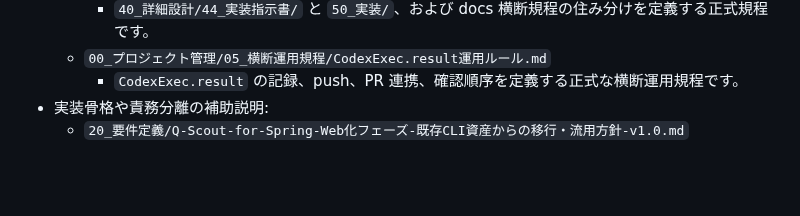
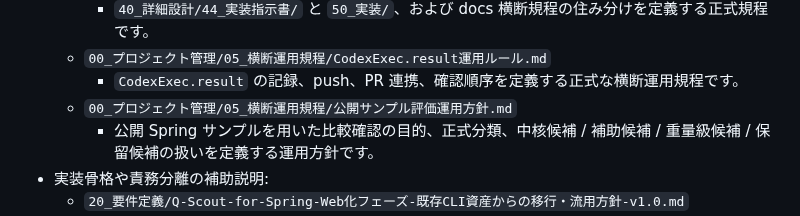
Before and after one commit to yamaguchiyoshishigeai-create/Q-Scout-for-Spring, a Markdown page: docs/README.md, the part around the change. Rendered like a GitHub page; blank space fills up the shorter version.

Commit message:
docs: 公開サンプル評価運用方針への導線を追加

```diff
--- a/docs/README.md
+++ b/docs/README.md
@@ -60,6 +60,8 @@
     - `40_詳細設計/44_実装指示書/` と `50_実装/`、および docs 横断規程の住み分けを定義する正式規程です。
   - `00_プロジェクト管理/05_横断運用規程/CodexExec.result運用ルール.md`
     - `CodexExec.result` の記録、push、PR 連携、確認順序を定義する正式な横断運用規程です。
+  - `00_プロジェクト管理/05_横断運用規程/公開サンプル評価運用方針.md`
+    - 公開 Spring サンプルを用いた比較確認の目的、正式分類、中核候補 / 補助候補 / 重量級候補 / 保留候補の扱いを定義する運用方針です。
 - 実装骨格や責務分離の補助説明:
   - `20_要件定義/Q-Scout-for-Spring-Web化フェーズ-既存CLI資産からの移行・流用方針-v1.0.md`
   - `20_要件定義/Q-Scout-for-Spring-Web化フェーズ-最小Webアーキテクチャ設計書-v1.0.md`
```
